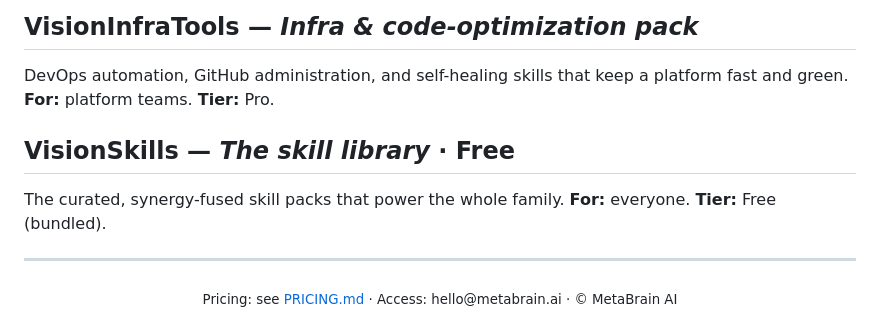
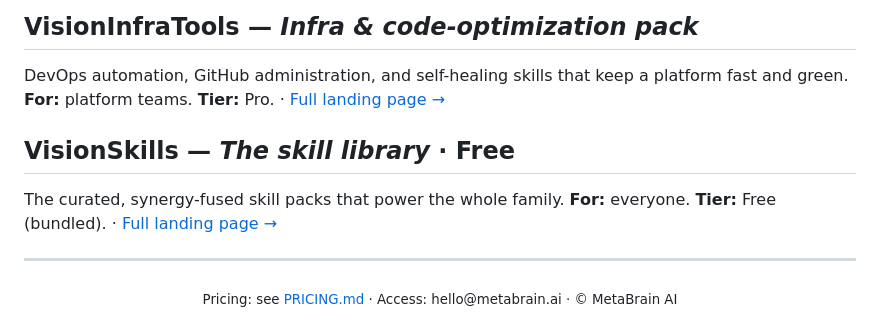
Before and after one commit to MetaBrainAI-AGI/MetaBrainAGI, a Markdown page: PRODUCTS.md, the part around one of its changes. Drawn GitHub-style.

```diff
--- a/PRODUCTS.md
+++ b/PRODUCTS.md
@@ -54,11 +56,11 @@ Role-based, auto-skilled, auto-routed dispatch across lanes/teams with board + s
 
 ## VisionInfraTools — *Infra & code-optimization pack*
 DevOps automation, GitHub administration, and self-healing skills that keep a platform fast and green.
-**For:** platform teams. **Tier:** Pro.
+**For:** platform teams. **Tier:** Pro. · [Full landing page →](products/VisionInfraTools.md)
 
 ## VisionSkills — *The skill library* · **Free**
 The curated, synergy-fused skill packs that power the whole family.
-**For:** everyone. **Tier:** Free (bundled).
+**For:** everyone. **Tier:** Free (bundled). · [Full landing page →](products/VisionSkills.md)
 
 ---
 
```
Also changed, not shown: other parts of PRODUCTS.md (+13 -11 lines), README.md (+13 -13 lines).
